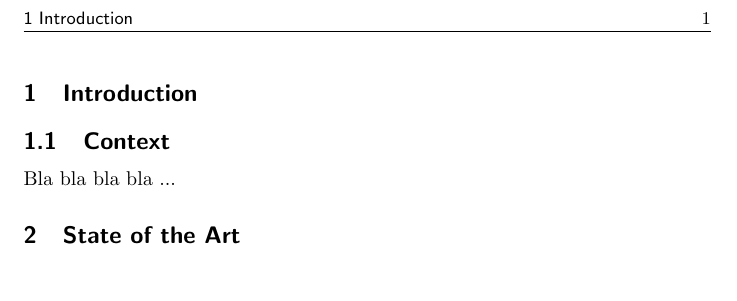
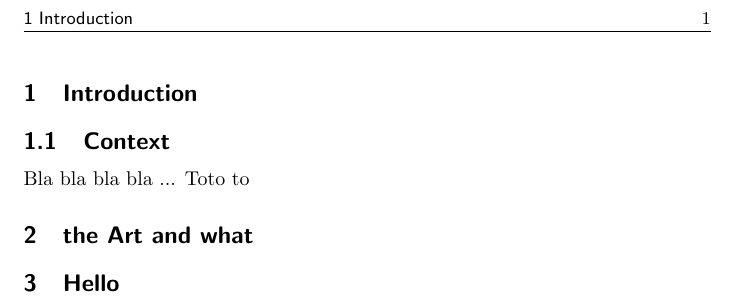
Before and after one commit to SergeStinckwich/CARI2016, a LaTeX document (paper.tex): part of the page, cut so that both start at the same text. Compiled offline with pdfLaTeX.

Commit message:
Update paper.tex

```diff
--- a/paper.tex
+++ b/paper.tex
@@ -3,6 +3,8 @@
 \section{Introduction}
 \subsection{Context}
 Bla bla bla bla ...
+Toto to
+\section{the Art and what}
+\section{Hello}
 
-\section{State of the Art}
 \end{document}
```
